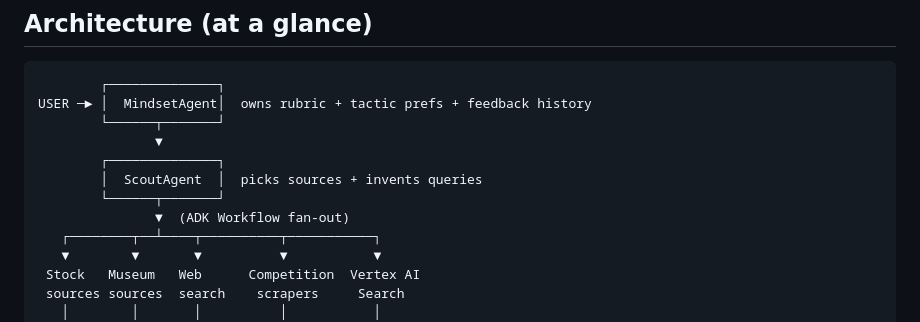
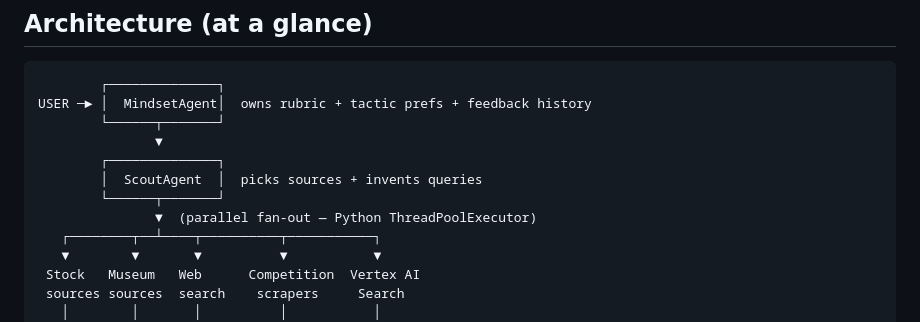
Before and after one commit to jellyedwards/xdm_agent, a Markdown page: README.md, the part around the change. Rendered like a GitHub page.

```diff
--- a/README.md
+++ b/README.md
@@ -41,7 +41,7 @@ USER ─► │  MindsetAgent│  owns rubric + tactic prefs + feedback history
         ┌──────────────┐
         │  ScoutAgent  │  picks sources + invents queries
         └──────┬───────┘
-               ▼  (ADK Workflow fan-out)
+               ▼  (parallel fan-out — Python ThreadPoolExecutor)
    ┌────────┬──┴────┬──────────┬───────────┐
    ▼        ▼       ▼          ▼           ▼
  Stock   Museum   Web      Competition  Vertex AI
```
Also changed, not shown: ARCHITECTURE.md (+31 -29 lines).
